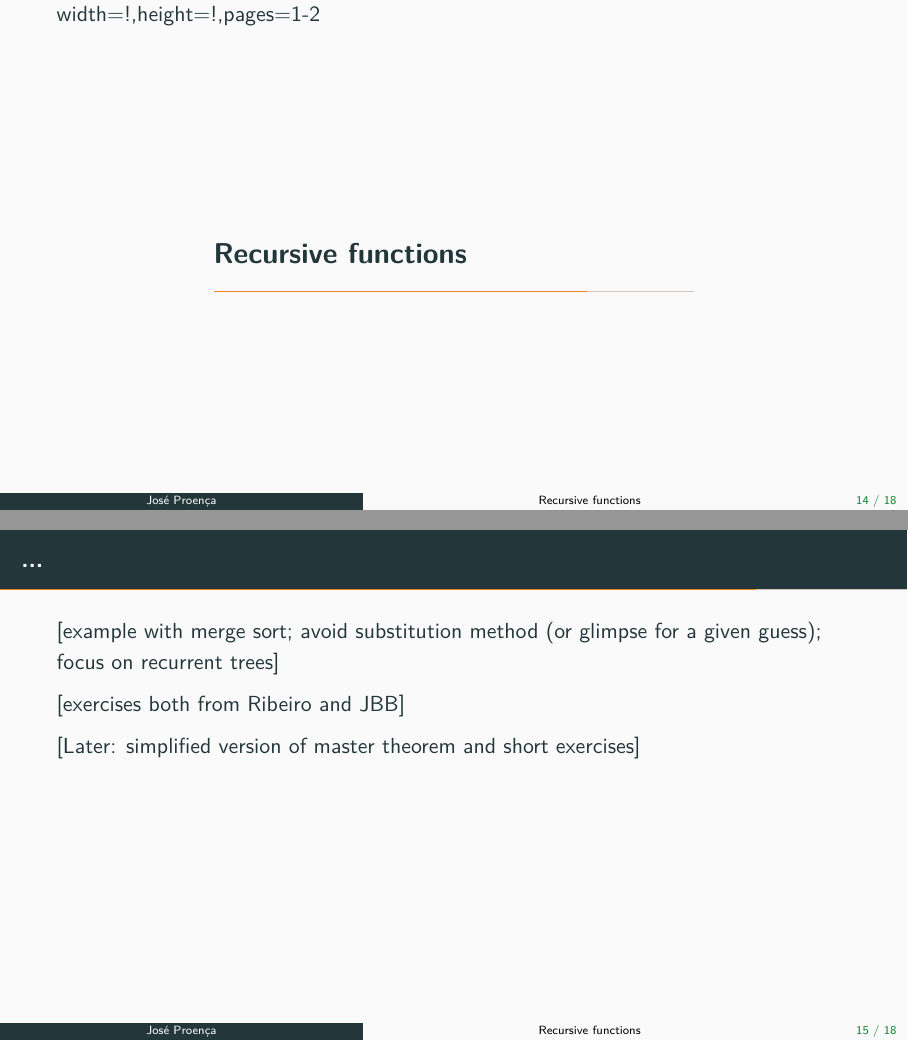
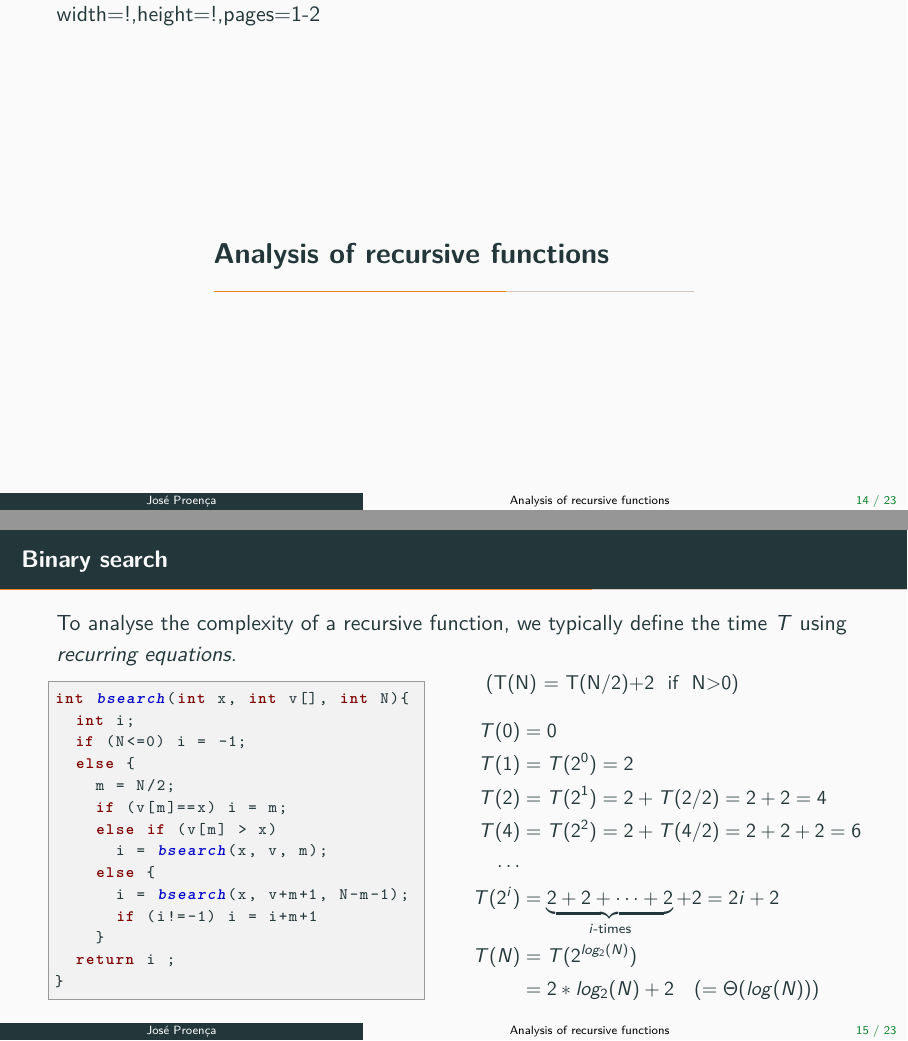
Before and after one commit to cister-labs/alg2324, LaTeX slides (slides/3-countingsteps.tex): pages 27 and 28 of 32 before the commit and pages 27 and 30 of 41 after it, joined at a grey line. Compiled offline with pdfLaTeX.

Commit message:
adding more complexity slides - up to average case

```diff
--- a/slides/3-countingsteps.tex
+++ b/slides/3-countingsteps.tex
@@ -256,12 +256,52 @@ int grow(int v[], int N) {
 
 
 
-\section{Recursive functions}
+\section{Analysis of recursive functions}
 
-\begin{frame}[t]\frametitle{...}
+\begin{frame}[fragile]\frametitle{Binary search}
 
-[example with merge sort; avoid substitution method (or glimpse for a given guess); focus on recurrent trees]
+To analyse the complexity of a recursive function, we typically define the time $T$ using \emph{recurring equations}.
 
-[exercises both from Ribeiro and JBB]
+\begin{columns}
+\begin{column}{0.48\textwidth}
+\begin{lstlisting}[language=C++,emph={bsearch}]
+int bsearch(int x, int v[], int N){
+  int i;
+  if (N<=0) i = -1;
+  else {
+    m = N/2;
+    if (v[m]==x) i = m;
+    else if (v[m] > x)
+      i = bsearch(x, v, m);
+    else {
+      i = bsearch(x, v+m+1, N-m-1);
+      if (i!=-1) i = i+m+1
+    }
+  return i ;
+}
+\end{lstlisting}
+\end{column}
+  \begin{column}{0.48\textwidth}
+    \small
+    \only<1>{Counting the number of comparisons with array elements:
+    $$T(N) = \left\{\begin{array}{ll}
+    0 & \text{if }N=0\\
+    T(N/2)+2 & \text{if }N>0
+    \end{array}\right.$$}
+    \only<2->{
+    (T(N) = T(N/2)+2~~if~~N>0)
+    \begin{align*}
+    T(0) &= 0\\
+    T(1) &= T(2^0) = 2\\
+    T(2) &= T(2^1) = 2+T({2}/{2}) = 2+2 = 4\\
+    T(4) &= T(2^2) = 2+T({4}/{2}) = 2+2+2 = 6\\
+    \cdots\\
+    T(2^i) &= \underbrace{2+2+\cdots+2}_{i\text{-times}} + 2 = 2i+2
+    \\
+    \only<3>{T(N) &= T(2^{log_2(N)}) \\&= 2*log_2(N)+2 ~~~(= \Theta(log(N)))}
+    \end{align*}
+    }
+  \end{column}
+\end{columns}
+\end{frame}
 
-[Later: simplified version of master theorem and short exercises]
```
Also changed, not shown: slides/3-countingsteps.pdf, slides/3-countingsteps.tex (43 more changed lines).
